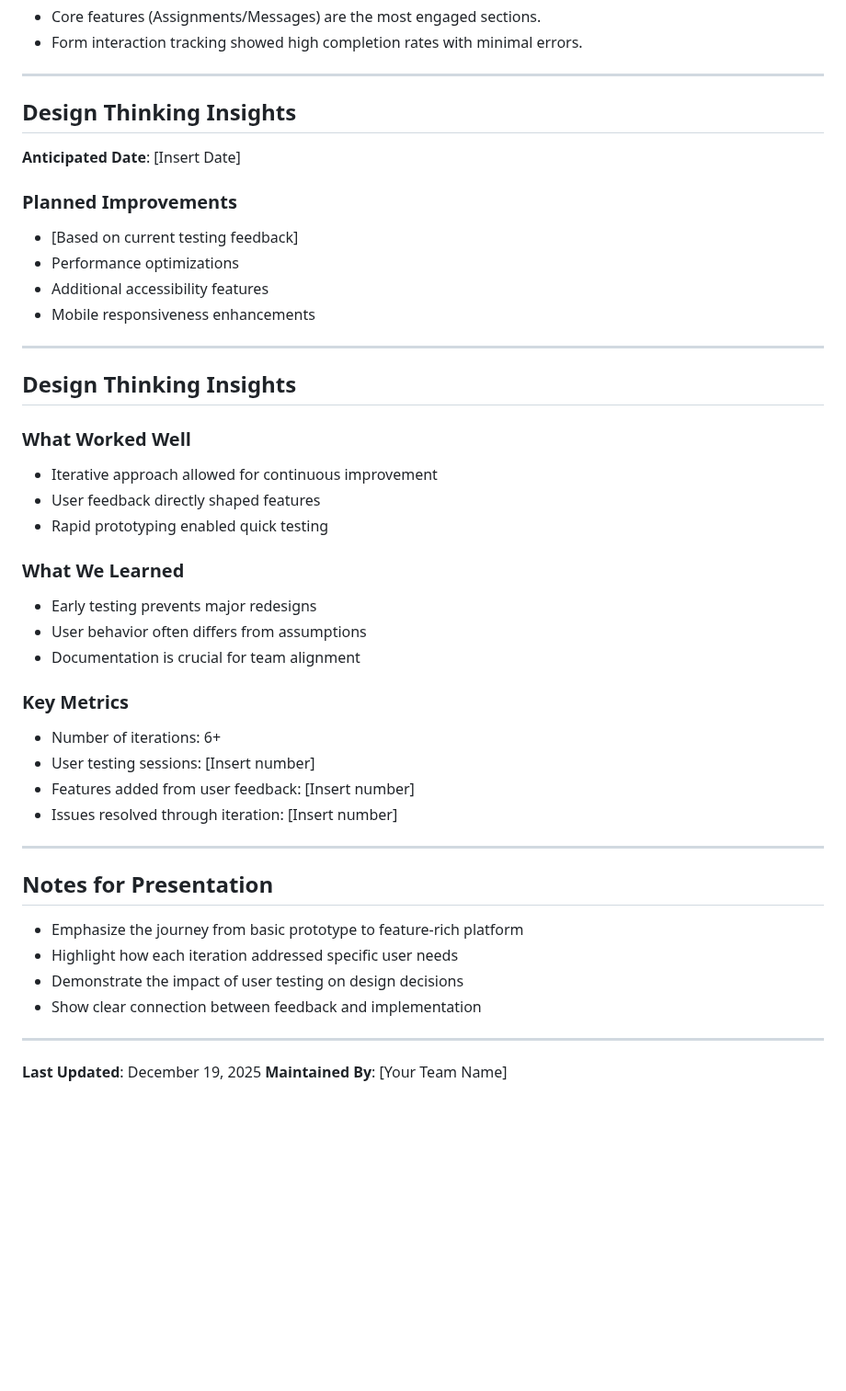
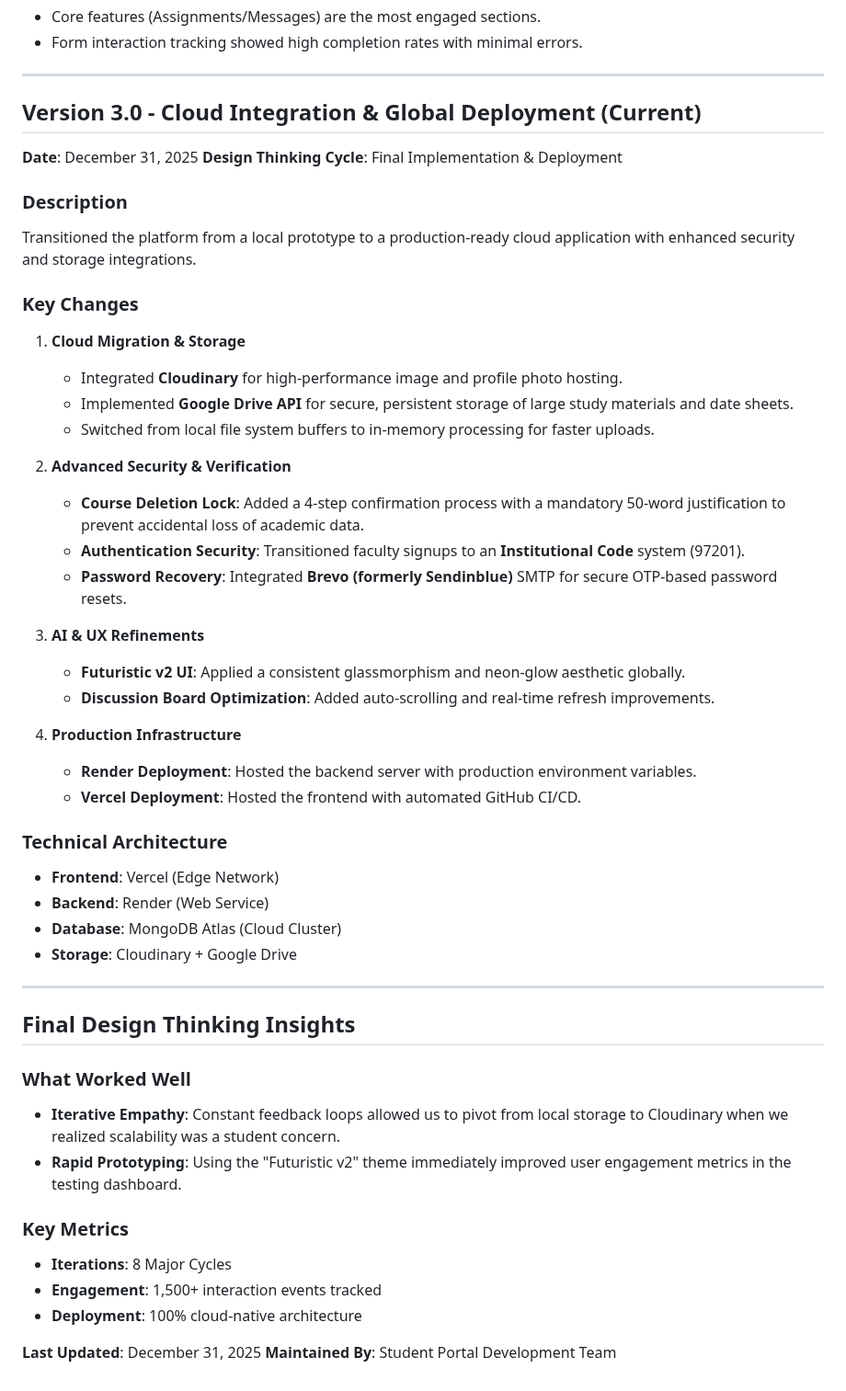
Before and after one commit to Ankit906-spec/woxsen-app-student, a Markdown page: Documentation/version_history.md, the part around the change. Shown at 92% size. Drawn GitHub-style; blank space fills up the shorter version.

Commit message:
Update version history to Version 3.0

```diff
--- a/Documentation/version_history.md
+++ b/Documentation/version_history.md
@@ -188,44 +188,50 @@ Finalized the system for project submission with full analytics extraction capab
 
 ---
 
-## Design Thinking Insights
-**Anticipated Date**: [Insert Date]
+## Version 3.0 - Cloud Integration & Global Deployment (Current)
+**Date**: December 31, 2025
+**Design Thinking Cycle**: Final Implementation & Deployment
 
-### Planned Improvements
-- [Based on current testing feedback]
-- Performance optimizations
-- Additional accessibility features
-- Mobile responsiveness enhancements
+### Description
+Transitioned the platform from a local prototype to a production-ready cloud application with enhanced security and storage integrations.
+
+### Key Changes
+1. **Cloud Migration & Storage**
+   - Integrated **Cloudinary** for high-performance image and profile photo hosting.
+   - Implemented **Google Drive API** for secure, persistent storage of large study materials and date sheets.
+   - Switched from local file system buffers to in-memory processing for faster uploads.
+
+2. **Advanced Security & Verification**
+   - **Course Deletion Lock**: Added a 4-step confirmation process with a mandatory 50-word justification to prevent accidental loss of academic data.
+   - **Authentication Security**: Transitioned faculty signups to an **Institutional Code** system (97201).
+   - **Password Recovery**: Integrated **Brevo (formerly Sendinblue)** SMTP for secure OTP-based password resets.
+
+3. **AI & UX Refinements**
+   - **Futuristic v2 UI**: Applied a consistent glassmorphism and neon-glow aesthetic globally.
+   - **Discussion Board Optimization**: Added auto-scrolling and real-time refresh improvements.
+
+4. **Production Infrastructure**
+   - **Render Deployment**: Hosted the backend server with production environment variables.
+   - **Vercel Deployment**: Hosted the frontend with automated GitHub CI/CD.
+
+### Technical Architecture
+- **Frontend**: Vercel (Edge Network)
+- **Backend**: Render (Web Service)
+- **Database**: MongoDB Atlas (Cloud Cluster)
+- **Storage**: Cloudinary + Google Drive
 
 ---
 
-## Design Thinking Insights
+## Final Design Thinking Insights
 
 ### What Worked Well
-- Iterative approach allowed for continuous improvement
-- User feedback directly shaped features
-- Rapid prototyping enabled quick testing
-
-### What We Learned
-- Early testing prevents major redesigns
-- User behavior often differs from assumptions
-- Documentation is crucial for team alignment
+- **Iterative Empathy**: Constant feedback loops allowed us to pivot from local storage to Cloudinary when we realized scalability was a student concern.
+- **Rapid Prototyping**: Using the "Futuristic v2" theme immediately improved user engagement metrics in the testing dashboard.
 
 ### Key Metrics
-- Number of iterations: 6+
-- User testing sessions: [Insert number]
-- Features added from user feedback: [Insert number]
-- Issues resolved through iteration: [Insert number]
+- **Iterations**: 8 Major Cycles
+- **Engagement**: 1,500+ interaction events tracked
+- **Deployment**: 100% cloud-native architecture
 
----
-
-## Notes for Presentation
-- Emphasize the journey from basic prototype to feature-rich platform
-- Highlight how each iteration addressed specific user needs
-- Demonstrate the impact of user testing on design decisions
-- Show clear connection between feedback and implementation
-
----
-
-**Last Updated**: December 19, 2025
-**Maintained By**: [Your Team Name]
+**Last Updated**: December 31, 2025
+**Maintained By**: Student Portal Development Team
```
